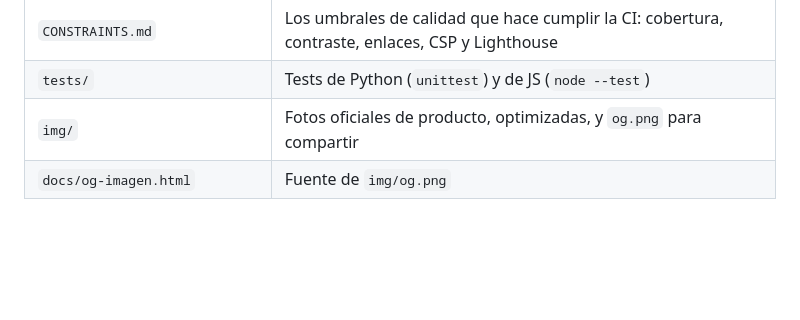
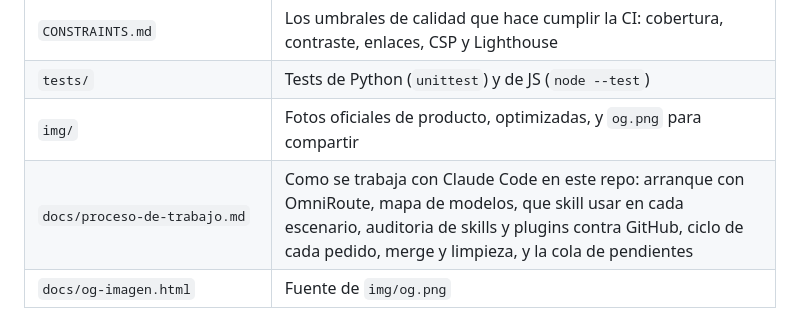
Before and after one commit to luismarceloescudero-debug/la-pichincha, a Markdown page: README.md, the part around the change. GitHub-like rendering; blank space fills up the shorter version.

```diff
--- a/README.md
+++ b/README.md
@@ -46,6 +46,7 @@ publican el voltaje SPD en lugar del XMP y marcan mal el tipo de disipador).
 | `CONSTRAINTS.md` | Los umbrales de calidad que hace cumplir la CI: cobertura, contraste, enlaces, CSP y Lighthouse |
 | `tests/` | Tests de Python (`unittest`) y de JS (`node --test`) |
 | `img/` | Fotos oficiales de producto, optimizadas, y `og.png` para compartir |
+| `docs/proceso-de-trabajo.md` | Como se trabaja con Claude Code en este repo: arranque con OmniRoute, mapa de modelos, que skill usar en cada escenario, auditoria de skills y plugins contra GitHub, ciclo de cada pedido, merge y limpieza, y la cola de pendientes |
 | `docs/og-imagen.html` | Fuente de `img/og.png` |
 
 Las imagenes son material de los fabricantes y las tiendas, usadas como
```
Also changed, not shown: docs/proceso-de-trabajo.md (added, +140 -0 lines).
